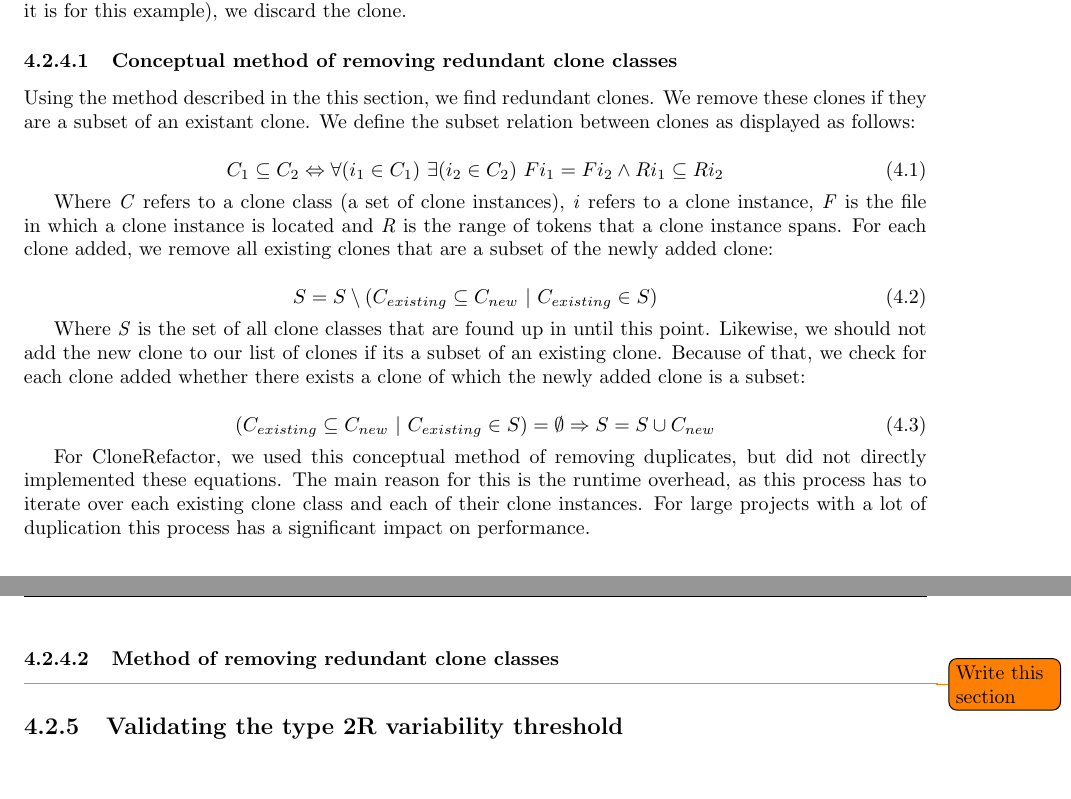
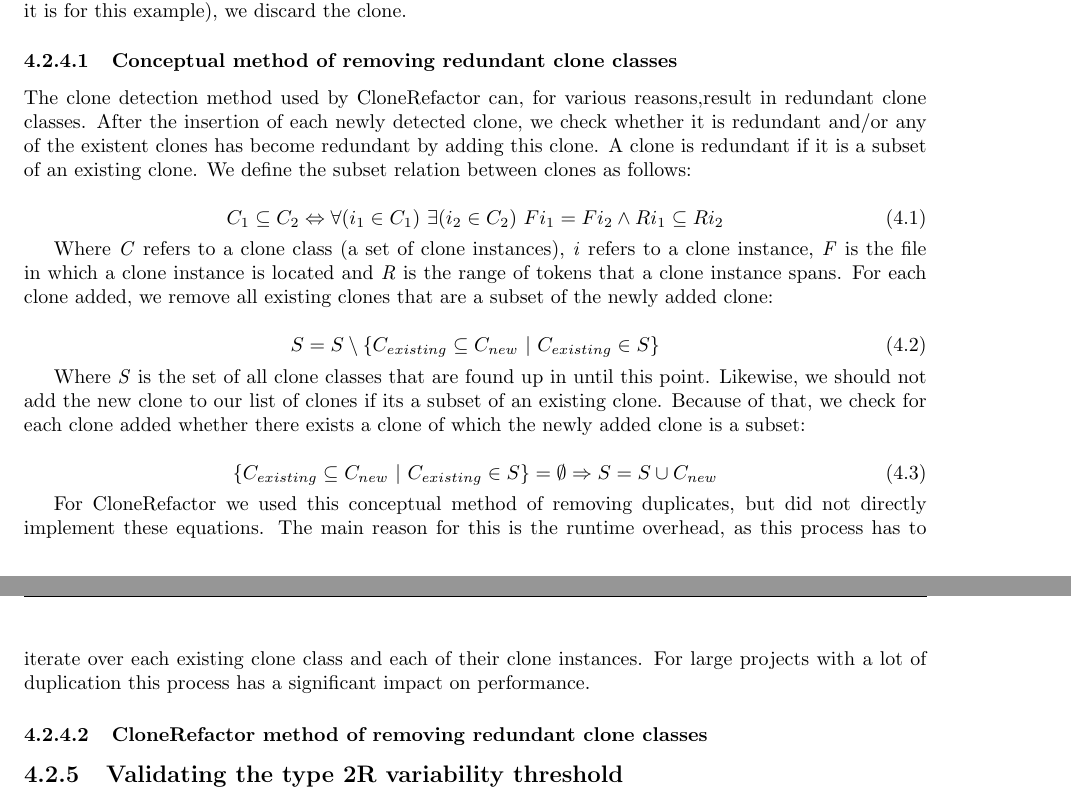
Before and after one commit to SimonBaars/Master-Thesis-Simon-Baars, a LaTeX thesis (main.tex, which reads sections/clonerefactor.tex): two parts of pages 23 and 24 of 40, joined at a grey line, cut so that both start at the same text, the shorter picture padded with empty space. Compiled offline with pdfLaTeX.

Commit message:
Fixed stuff

```diff
--- a/sections/clonerefactor.tex
+++ b/sections/clonerefactor.tex
@@ -114,7 +114,8 @@ We then go further to the previous node (6). In this case, this node does not ha
 Eventually, following only the ``previous node'' relations, we can get from (6) to (2). When we are at that point, we will find only one cloned node for (2), namely (3). However, after we check this clone against the thresholds, we check whether it is a subset of any exisiting clone. If this is the case (which it is for this example), we discard the clone.
 
 \subsubsection{Conceptual method of removing redundant clone classes}
-Using the method described in the this section, we find redundant clones. We remove these clones if they are a subset of an existant clone. We define the subset relation between clones as displayed as follows:
+The clone detection method used by CloneRefactor can, for various reasons,%Should I list these? Listing them could be a section on its own, as I'd have to show examples to make it concrete.
+result in redundant clone classes. After the insertion of each newly detected clone, we check whether it is redundant and/or any of the existent clones has become redundant by adding this clone. A clone is redundant if it is a subset of an existing clone. We define the subset relation between clones as follows:
 
 \begin{equation}\label{eq:subset}
 C_1 \subseteq C_2 \Leftrightarrow \forall (i_1 \in C_1) \text{ } \exists (i_2 \in C_2) \text{ } F i_1 = F i_2 \wedge R i_1 \subseteq R i_2
@@ -123,19 +124,19 @@ C_1 \subseteq C_2 \Leftrightarrow \forall (i_1 \in C_1) \text{ } \exists (i_2 \i
 Where \textit{C} refers to a clone class (a set of clone instances), \textit{i} refers to a clone instance, \textit{F} is the file in which a clone instance is located and \textit{R} is the range of tokens that a clone instance spans. For each clone added, we remove all existing clones that are a subset of the newly added clone:
 
 \begin{equation}\label{eq:removeall}
-S = S \setminus (C_{existing} \subseteq C_{new}\text{ }|\text{ }C_{existing} \in S)
+S = S \setminus \{C_{existing} \subseteq C_{new}\text{ }|\text{ }C_{existing} \in S\}
 \end{equation}
 
 Where \textit{S} is the set of all clone classes that are found up in until this point. Likewise, we should not add the new clone to our list of clones if its a subset of an existing clone. Because of that, we check for each clone added whether there exists a clone of which the newly added clone is a subset:
 
 \begin{equation}\label{eq:removeexisting}
-(C_{existing} \subseteq C_{new}\text{ }|\text{ }C_{existing} \in S) = \emptyset \Rightarrow S = S \cup C_{new}
+\{C_{existing} \subseteq C_{new}\text{ }|\text{ }C_{existing} \in S\} = \emptyset \Rightarrow S = S \cup C_{new}
 \end{equation}
 
-For CloneRefactor, we used this conceptual method of removing duplicates, but did not directly implemented these equations. The main reason for this is the runtime overhead, as this process has to iterate over each existing clone class and each of their clone instances. For large projects with a lot of duplication this process has a significant impact on performance.
+For CloneRefactor we used this conceptual method of removing duplicates, but did not directly implement these equations. The main reason for this is the runtime overhead, as this process has to iterate over each existing clone class and each of their clone instances. For large projects with a lot of duplication this process has a significant impact on performance.
 
-\subsubsection{Method of removing redundant clone classes}
-\todo{Write this section}
+\subsubsection{CloneRefactor method of removing redundant clone classes}
+
 
 \subsection{Validating the type 2R variability threshold}
 In the definition of type 2R clones (see section \ref{sec:type2r}) we described how type 2R clones work on basis of a variability threshold. This threshold, shown more formally in formula \ref{eq:type2r}, is checked by CloneRefactor. Implementing such a threshold involves some important design decisions, and has a lot of underwater complexity. In this section we explain how CloneRefactor detects type 2R clones on basis of this variability threshold.
```
Also changed, not shown: main.pdf.
